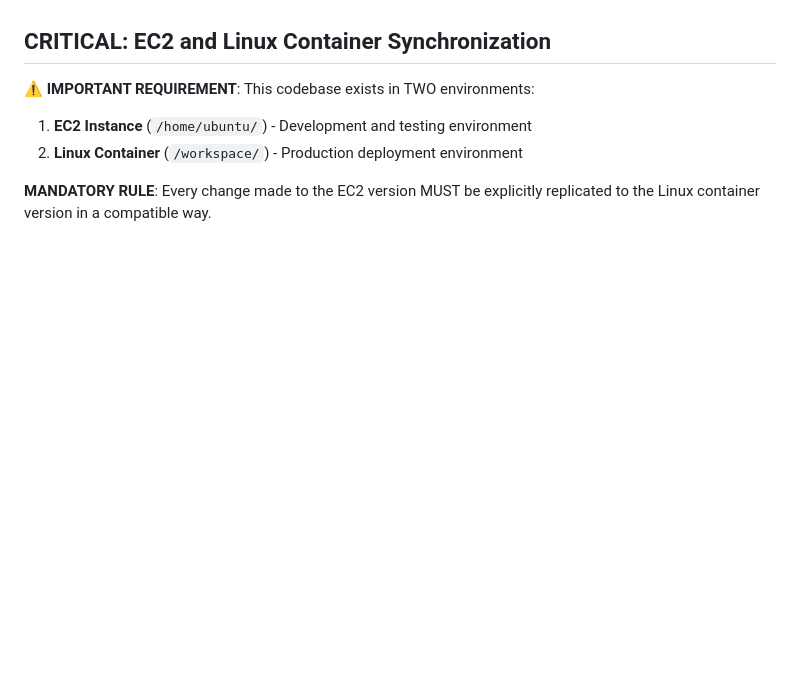
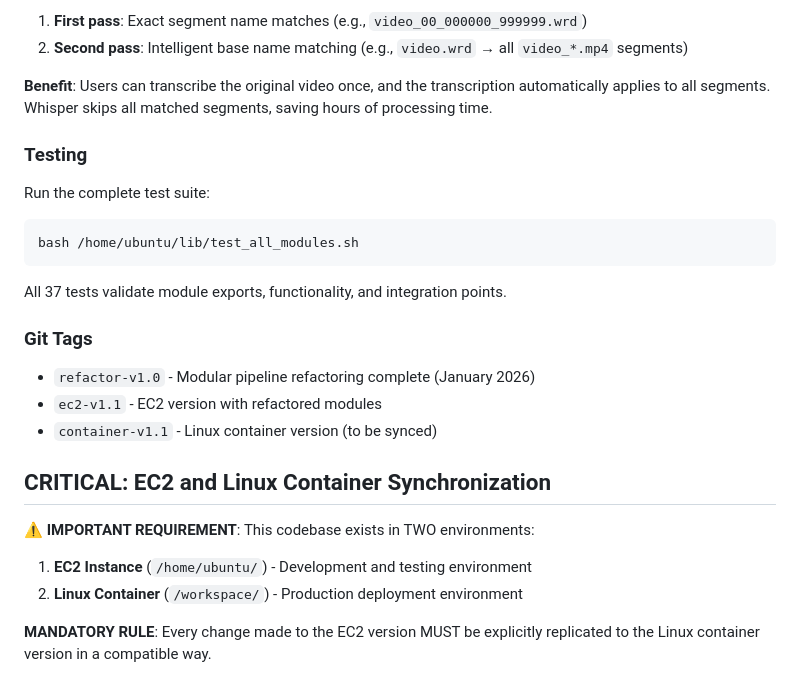
Before and after one commit to MrYoyoad/Argos, a Markdown page: CLAUDE.md, the part around one of its changes. Rendered like a GitHub page; blank space fills up the shorter version.

````diff
--- a/CLAUDE.md
+++ b/CLAUDE.md
@@ -14,3 +85,22 @@ The main pipeline (`run_flat_english_pipeline.sh`) orchestrates these components
+1. **First pass**: Exact segment name matches (e.g., `video_00_000000_999999.wrd`)
+2. **Second pass**: Intelligent base name matching (e.g., `video.wrd` → all `video_*.mp4` segments)
+
+**Benefit**: Users can transcribe the original video once, and the transcription automatically applies to all segments. Whisper skips all matched segments, saving hours of processing time.
+
+### Testing
+
+Run the complete test suite:
+```bash
+bash /home/ubuntu/lib/test_all_modules.sh
+```
+
+All 37 tests validate module exports, functionality, and integration points.
+
+### Git Tags
+
+- `refactor-v1.0` - Modular pipeline refactoring complete (January 2026)
+- `ec2-v1.1` - EC2 version with refactored modules
+- `container-v1.1` - Linux container version (to be synced)
 
 ## **CRITICAL: EC2 and Linux Container Synchronization**
 
````
Also changed, not shown: other parts of CLAUDE.md (+71 -0 lines).
